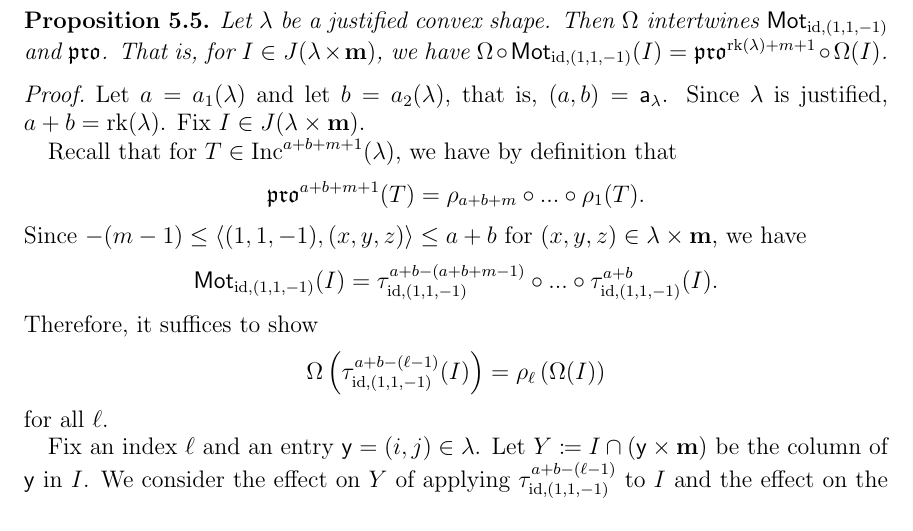
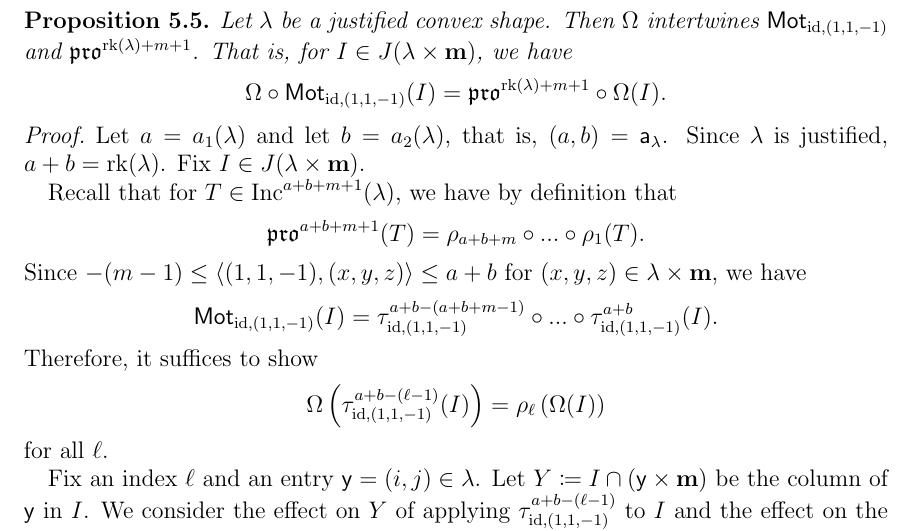
Before and after one commit to dogestoyevsky/ExceptionalPlanePartitions, a LaTeX paper (exceptionals3.tex): part of page 21 of 27, cut so that both start at the same text. Compiled offline with pdfLaTeX.

Commit message:
clarifying statement of prop 5.5

```diff
--- a/exceptionals3.tex
+++ b/exceptionals3.tex
@@ -884,7 +884,9 @@ By assumption, $(i',j') \leq (i,j)$. Hence, by condition $(b)$, $\mathrm{ht}((i,
 \end{proof}
 
 \begin{proposition}\label{prop:equivariant}
-Let $\lambda$ be a justified convex shape. Then $\Omega$ intertwines $\mot_{\mathrm{id},(1,1,-1)}$ and $\pro$. That is, for $I \in J(\lambda \times \mathbf{m})$, we have $\Omega \circ \mot_{\mathrm{id},(1,1,-1)}(I) = \pro^{\rank(\lambda)+m+1} \circ \Omega(I)$.
+Let $\lambda$ be a justified convex shape. Then $\Omega$ intertwines $\mot_{\mathrm{id},(1,1,-1)}$ and $\pro^{\rank(\lambda)+m+1}$. That is, for $I \in J(\lambda \times \mathbf{m})$, we have \[
+\Omega \circ \mot_{\mathrm{id},(1,1,-1)}(I) = \pro^{\rank(\lambda)+m+1} \circ \Omega(I).
+\]
 \end{proposition}
 \begin{proof}
 Let $a = a_1(\lambda)$ and let $b = a_2(\lambda)$, that is, $(a,b) = \aaa_{\lambda}$. Since $\lambda$ is justified, $a+b = \rank(\lambda)$.  Fix $I \in J(\lambda \times \mathbf{m})$.
```
Also changed, not shown: exceptionals3.pdf, 2 other files.
